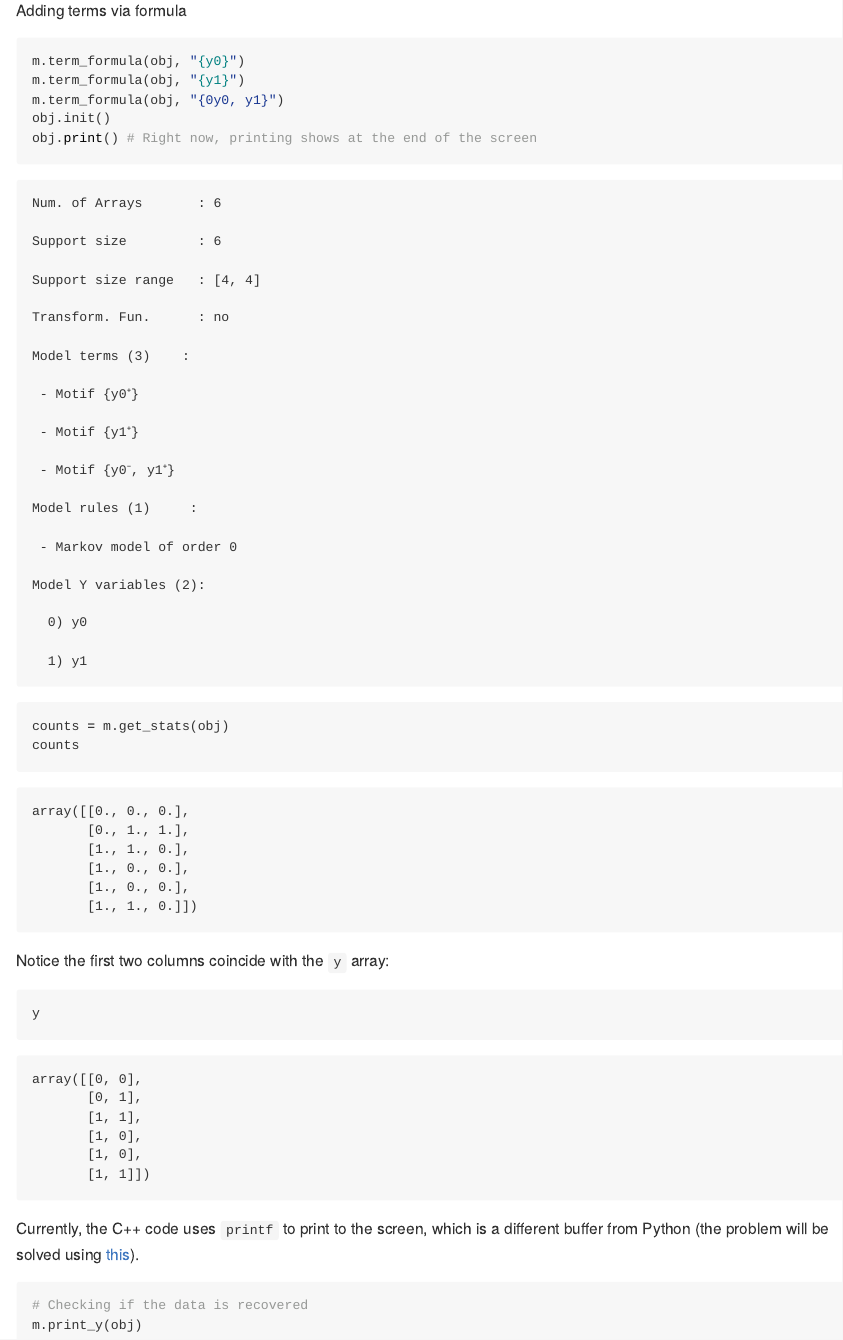
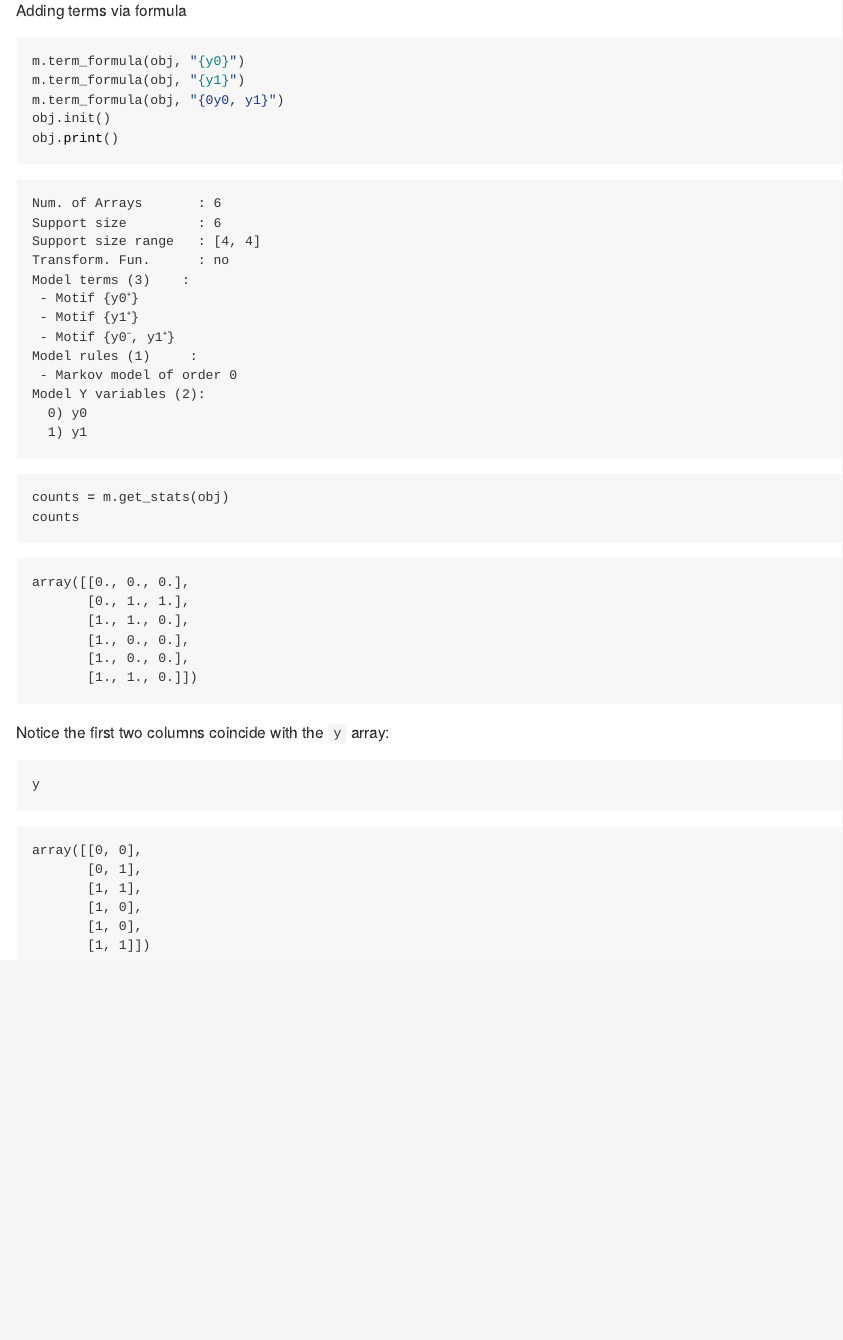
Before and after one commit to UofUEpiBio/pydefm, a Quarto document (README.qmd): the page in a window 1100 px wide, from 1140 px down. The pictures show the output file README.md that the author committed with the source, drawn offline in the style of GitHub; badge pictures from the web are left out.

Commit message:
Fixed printing

````diff
--- a/README.qmd
+++ b/README.qmd
@@ -81,7 +81,7 @@ m.term_formula(obj, "{y0}")
 m.term_formula(obj, "{y1}")
 m.term_formula(obj, "{0y0, y1}")
 obj.init()
-obj.print() # Right now, printing shows at the end of the screen
+obj.print()
 ```
 
 ```{python}
@@ -95,11 +95,5 @@ Notice the first two columns coincide with the `y` array:
 y
 ```
 
-Currently, the C++ code uses `printf` to print to the screen, which is a different buffer from Python (the problem will be solved using [this](https://pybind11.readthedocs.io/en/stable/advanced/pycpp/utilities.html?highlight=print#using-python-s-print-function-in-c){target="_blank"}).
-
-```{python}
-# Checking if the data is recovered
-m.print_y(obj)
-```
 
 [`cibuildwheel`]:          https://cibuildwheel.readthedocs.io
````
Also changed, not shown: README.md, 1 other file.
